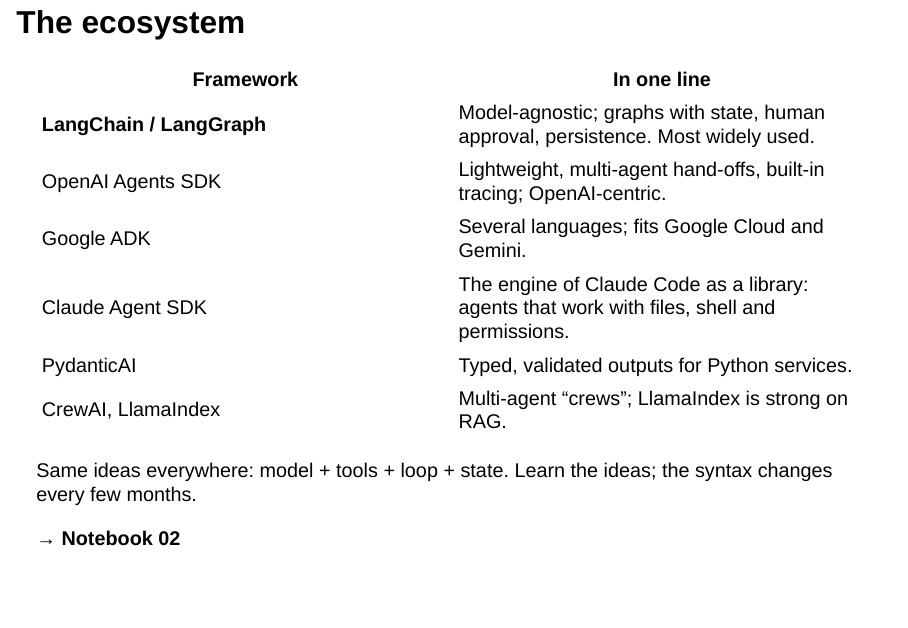
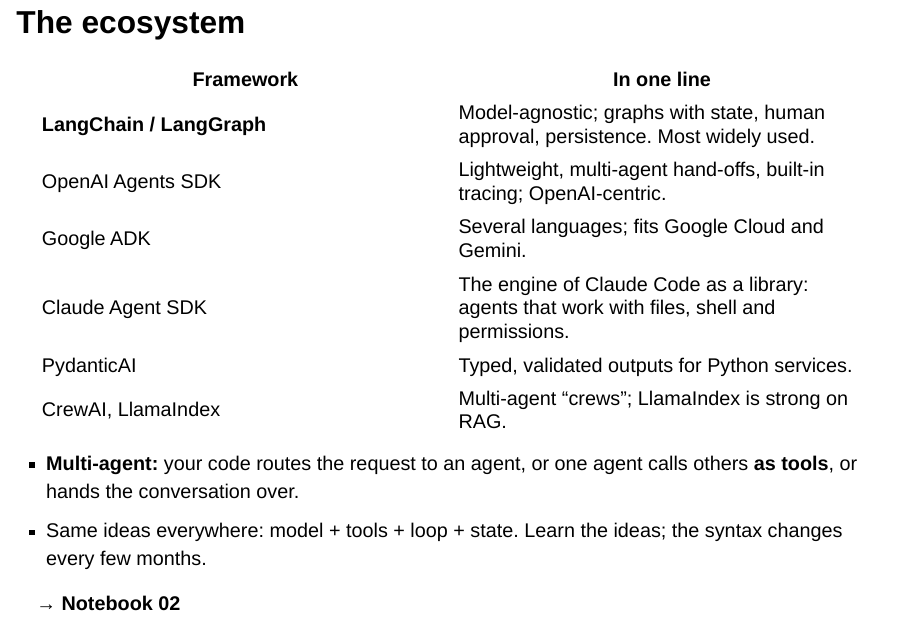
Before and after one commit to albertotb/curso-agentes-ia, a Quarto document (slides/sesion5/sesion5.qmd): page 28 of 29 before the commit and page 28 of 30 after it. Rendered offline with R 4.5, knitr and Pandoc in place of Quarto, with nearby package versions; drawn as Slidy slides in place of the format the file asks for.

Commit message:
Slides: multi-agent patterns on the ecosystem slide

```diff
--- a/slides/sesion5/sesion5.qmd
+++ b/slides/sesion5/sesion5.qmd
@@ -549,7 +549,7 @@
 
 ---
 
-## The ecosystem
+## The ecosystem {.smaller}
 
 | Framework | In one line |
 |---|---|
@@ -562,7 +562,8 @@
 
 . . .
 
-Same ideas everywhere: model + tools + loop + state. Learn the ideas; the syntax changes every few months.
+- **Multi-agent:** your code routes the request to an agent, or one agent calls others **as tools**, or hands the conversation over.
+- Same ideas everywhere: model + tools + loop + state. Learn the ideas; the syntax changes every few months.
 
 . . .
 
```
